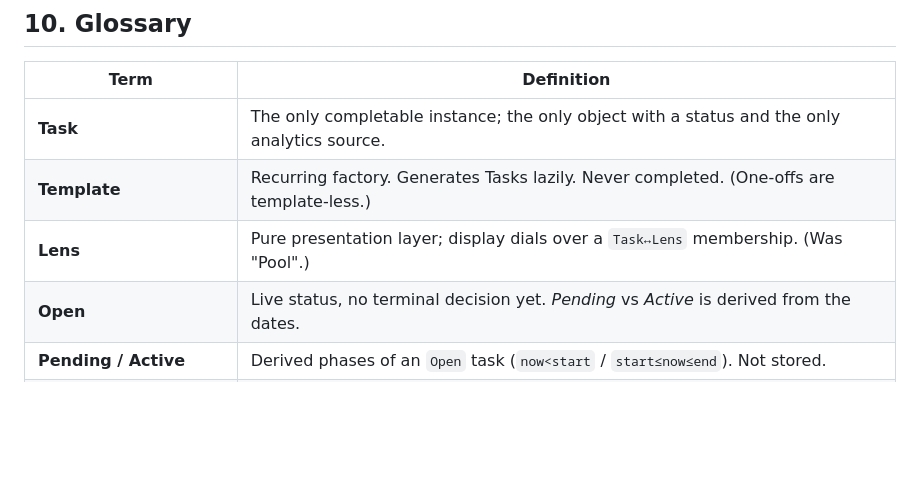
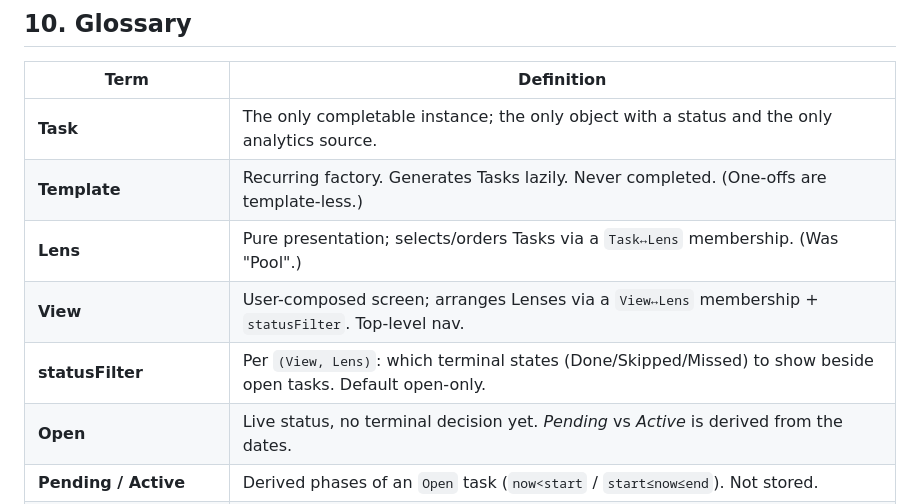
Before and after one commit to Kemenor/checkfuchs, a Markdown page: design-concept.md, the part around one of its changes. Rendered like a GitHub page; blank space fills up the shorter version.

```diff
--- a/design-concept.md
+++ b/design-concept.md
@@ -353,7 +375,9 @@ Validate at configuration time, not silently at runtime:
 |---|---|
 | **Task** | The only completable instance; the only object with a status and the only analytics source. |
 | **Template** | Recurring factory. Generates Tasks lazily. Never completed. (One-offs are template-less.) |
-| **Lens** | Pure presentation layer; display dials over a `Task↔Lens` membership. (Was "Pool".) |
+| **Lens** | Pure presentation; selects/orders Tasks via a `Task↔Lens` membership. (Was "Pool".) |
+| **View** | User-composed screen; arranges Lenses via a `View↔Lens` membership + `statusFilter`. Top-level nav. |
+| **statusFilter** | Per `(View, Lens)`: which terminal states (Done/Skipped/Missed) to show beside open tasks. Default open-only. |
 | **Open** | Live status, no terminal decision yet. *Pending* vs *Active* is derived from the dates. |
 | **Pending / Active** | Derived phases of an `Open` task (`now<start` / `start≤now≤end`). Not stored. |
 | **Done / Skipped / Missed** | Terminal statuses: user-completed / user-declined (neutral) / window-expired (automatic, irrevocable). |
```
Also changed, not shown: other parts of design-concept.md (+33 -5 lines), PLAN.md (+11 -3 lines).
